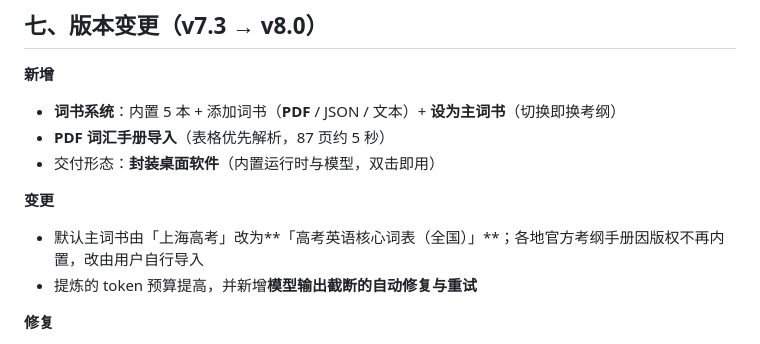
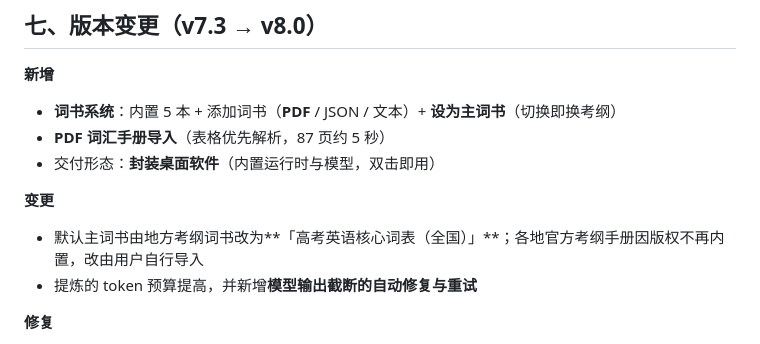
Before and after one commit to krkldxz/cat-paw-english, a Markdown page: 说明书-2026-09-26.md, the part around the change. GitHub-like rendering.

Commit message:
docs: 说明书去掉『上海高考』具体表述

```diff
--- a/说明书-2026-09-26.md
+++ b/说明书-2026-09-26.md
@@ -149,7 +149,7 @@
 - 交付形态：**封装桌面软件**（内置运行时与模型，双击即用）
 
 **变更**
-- 默认主词书由「上海高考」改为**「高考英语核心词表（全国）」**；各地官方考纲手册因版权不再内置，改由用户自行导入
+- 默认主词书由地方考纲词书改为**「高考英语核心词表（全国）」**；各地官方考纲手册因版权不再内置，改由用户自行导入
 - 提炼的 token 预算提高，并新增**模型输出截断的自动修复与重试**
 
 **修复**
```
